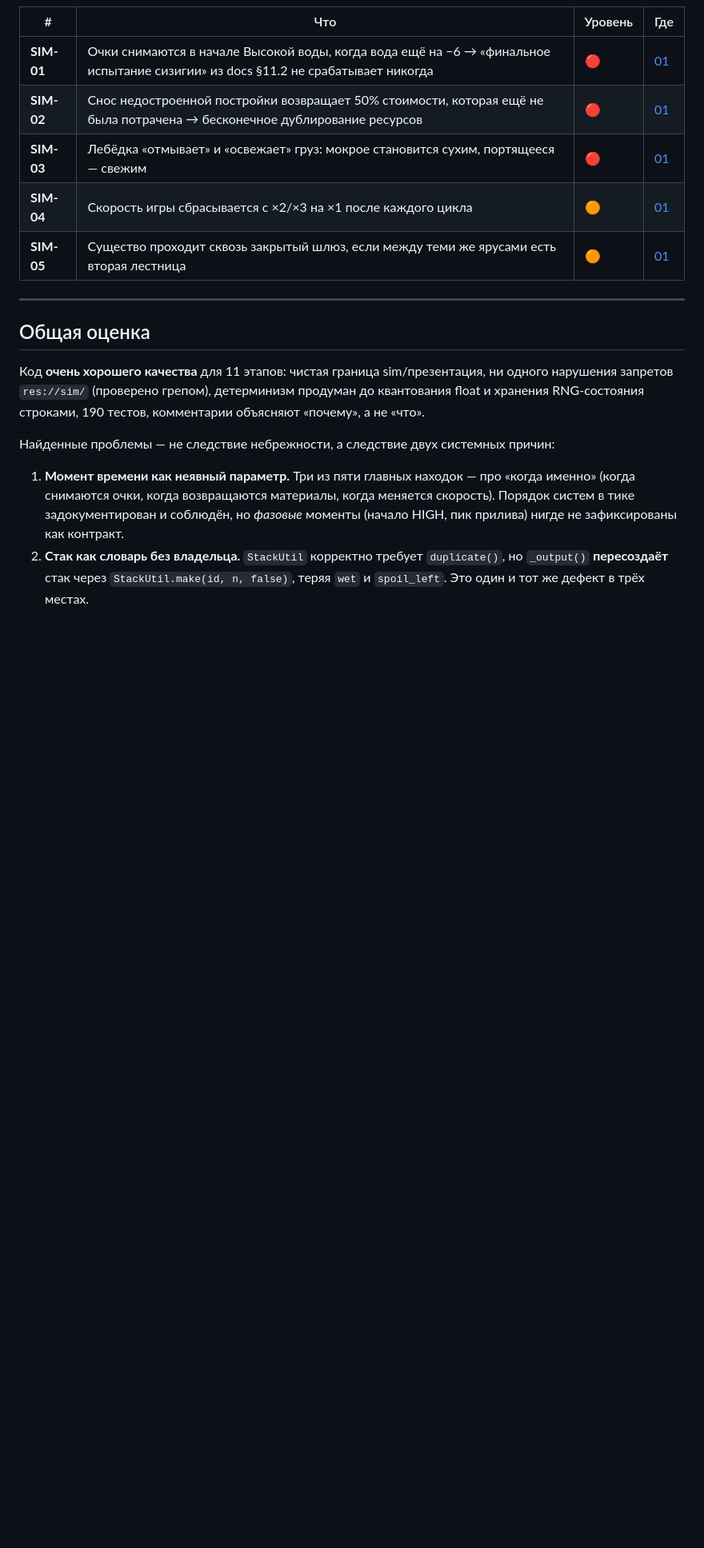
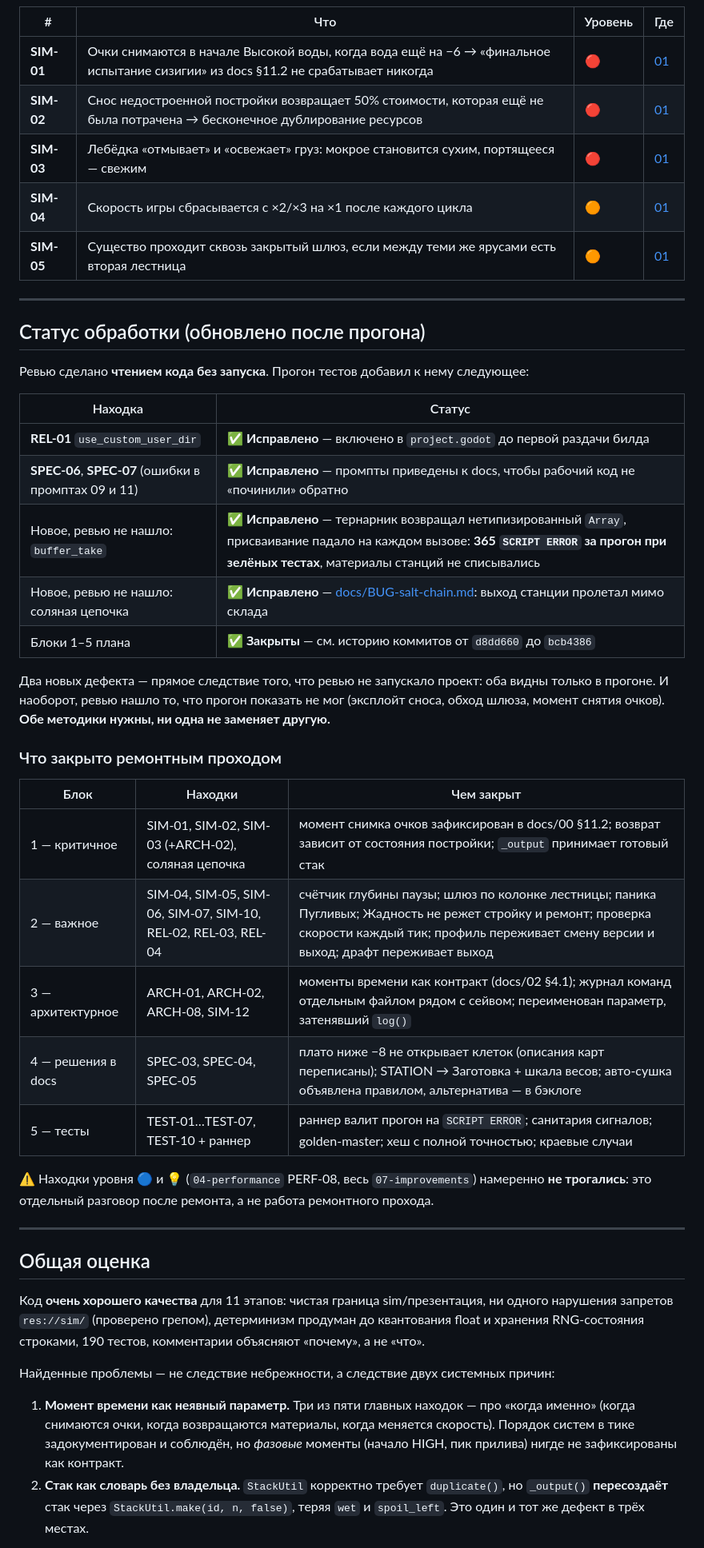
Before and after one commit to letbakty/tidebound, a Markdown page: review/README.md, the part around the change. Shown at 80% size. GitHub-like rendering; blank space fills up the shorter version.

Commit message:
review/README: статус ремонтного прохода
Все пять блоков плана закрыты; в таблице видно, чем именно и где искать
коммит. Отдельно отмечено, что находки уровня «мелочь» и «идея» не трогались
намеренно — это разговор после ремонта, а не работа ремонтного прохода.

```diff
--- a/review/README.md
+++ b/review/README.md
@@ -51,6 +51,34 @@
 
 ---
 
+## Статус обработки (обновлено после прогона)
+
+Ревью сделано **чтением кода без запуска**. Прогон тестов добавил к нему следующее:
+
+| Находка | Статус |
+|---|---|
+| **REL-01** `use_custom_user_dir` | ✅ **Исправлено** — включено в `project.godot` до первой раздачи билда |
+| **SPEC-06**, **SPEC-07** (ошибки в промптах 09 и 11) | ✅ **Исправлено** — промпты приведены к docs, чтобы рабочий код не «починили» обратно |
+| Новое, ревью не нашло: `buffer_take` | ✅ **Исправлено** — тернарник возвращал нетипизированный `Array`, присваивание падало на каждом вызове: **365 `SCRIPT ERROR` за прогон при зелёных тестах**, материалы станций не списывались |
+| Новое, ревью не нашло: соляная цепочка | ✅ **Исправлено** — [docs/BUG-salt-chain.md](../docs/BUG-salt-chain.md): выход станции пролетал мимо склада |
+| Блоки 1–5 плана | ✅ **Закрыты** — см. историю коммитов от `d8dd660` до `bcb4386` |
+
+Два новых дефекта — прямое следствие того, что ревью не запускало проект: оба видны только в прогоне. И наоборот, ревью нашло то, что прогон показать не мог (эксплойт сноса, обход шлюза, момент снятия очков). **Обе методики нужны, ни одна не заменяет другую.**
+
+### Что закрыто ремонтным проходом
+
+| Блок | Находки | Чем закрыт |
+|---|---|---|
+| 1 — критичное | SIM-01, SIM-02, SIM-03 (+ARCH-02), соляная цепочка | момент снимка очков зафиксирован в docs/00 §11.2; возврат зависит от состояния постройки; `_output` принимает готовый стак |
+| 2 — важное | SIM-04, SIM-05, SIM-06, SIM-07, SIM-10, REL-02, REL-03, REL-04 | счётчик глубины паузы; шлюз по колонке лестницы; паника Пугливых; Жадность не режет стройку и ремонт; проверка скорости каждый тик; профиль переживает смену версии и выход; драфт переживает выход |
+| 3 — архитектурное | ARCH-01, ARCH-02, ARCH-08, SIM-12 | моменты времени как контракт (docs/02 §4.1); журнал команд отдельным файлом рядом с сейвом; переименован параметр, затенявший `log()` |
+| 4 — решения в docs | SPEC-03, SPEC-04, SPEC-05 | плато ниже −8 не открывает клеток (описания карт переписаны); STATION → Заготовка + шкала весов; авто-сушка объявлена правилом, альтернатива — в бэклоге |
+| 5 — тесты | TEST-01…TEST-07, TEST-10 + раннер | раннер валит прогон на `SCRIPT ERROR`; санитария сигналов; golden-master; хеш с полной точностью; краевые случаи |
+
+⚠️ Находки уровня 🔵 и 💡 (`04-performance` PERF-08, весь `07-improvements`) намеренно **не трогались**: это отдельный разговор после ремонта, а не работа ремонтного прохода.
+
+---
+
 ## Общая оценка
 
 Код **очень хорошего качества** для 11 этапов: чистая граница sim/презентация, ни одного нарушения запретов `res://sim/` (проверено грепом), детерминизм продуман до квантования float и хранения RNG-состояния строками, 190 тестов, комментарии объясняют «почему», а не «что».
```
